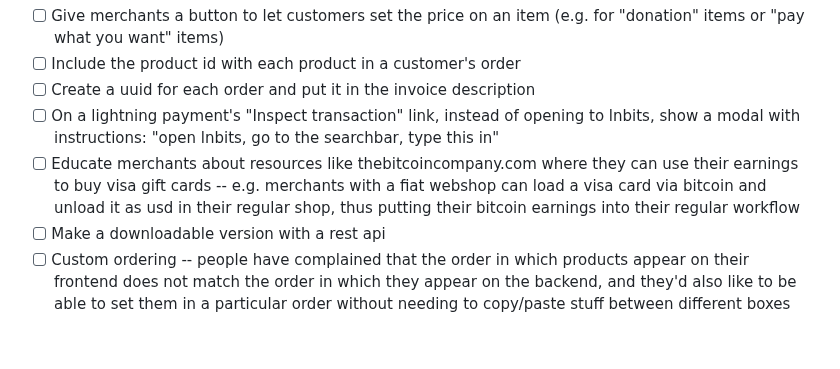
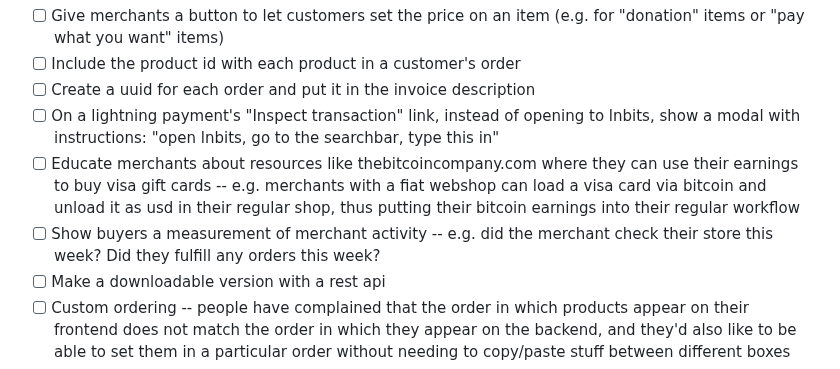
Before and after one commit to supertestnet/superstore, a Markdown page: README.md, the part around the change. Drawn GitHub-style; blank space fills up the shorter version.

```diff
--- a/README.md
+++ b/README.md
@@ -46,6 +46,7 @@ Not sure. Usually after I get a project to a state like this one is in I abandon
 - [ ] Create a uuid for each order and put it in the invoice description
 - [ ] On a lightning payment's "Inspect transaction" link, instead of opening to lnbits, show a modal with instructions: "open lnbits, go to the searchbar, type this in"
 - [ ] Educate merchants about resources like thebitcoincompany.com where they can use their earnings to buy visa gift cards -- e.g. merchants with a fiat webshop can load a visa card via bitcoin and unload it as usd in their regular shop, thus putting their bitcoin earnings into their regular workflow
+- [ ] Show buyers a measurement of merchant activity -- e.g. did the merchant check their store this week? Did they fulfill any orders this week?
 - [ ] Make a downloadable version with a rest api
 - [ ] Custom ordering -- people have complained that the order in which products appear on their frontend does not match the order in which they appear on the backend, and they'd also like to be able to set them in a particular order without needing to copy/paste stuff between different boxes
 - [ ] Custom styling -- people like to make things look nice and feel like it's themed after their regular blog or website or whatever. Ok cool but visual flare isn't very important to me so maybe someone else can add code for that. Do a pull request!
```
